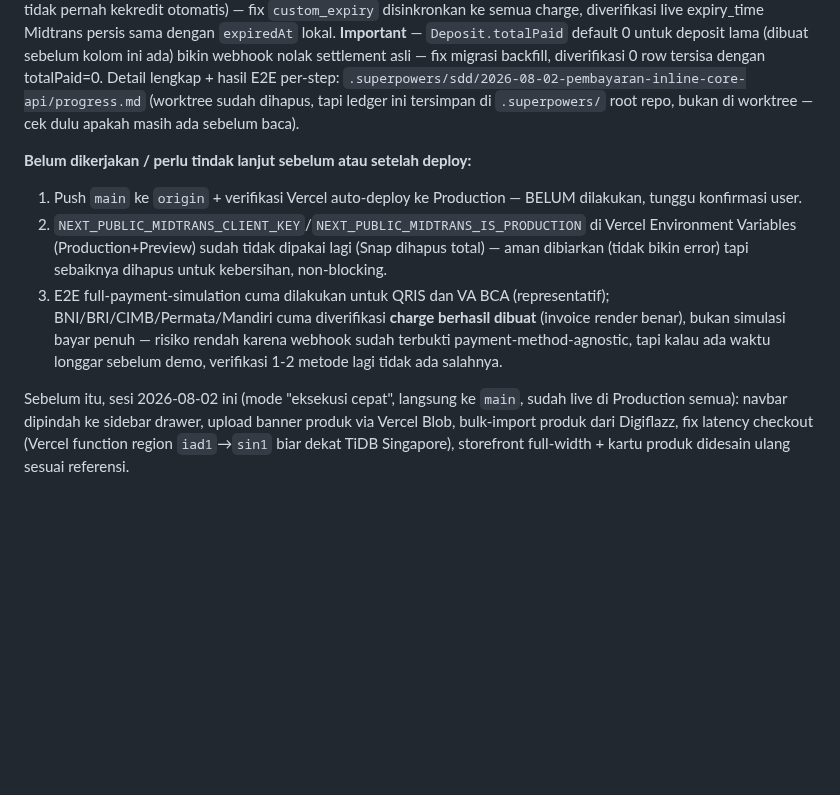
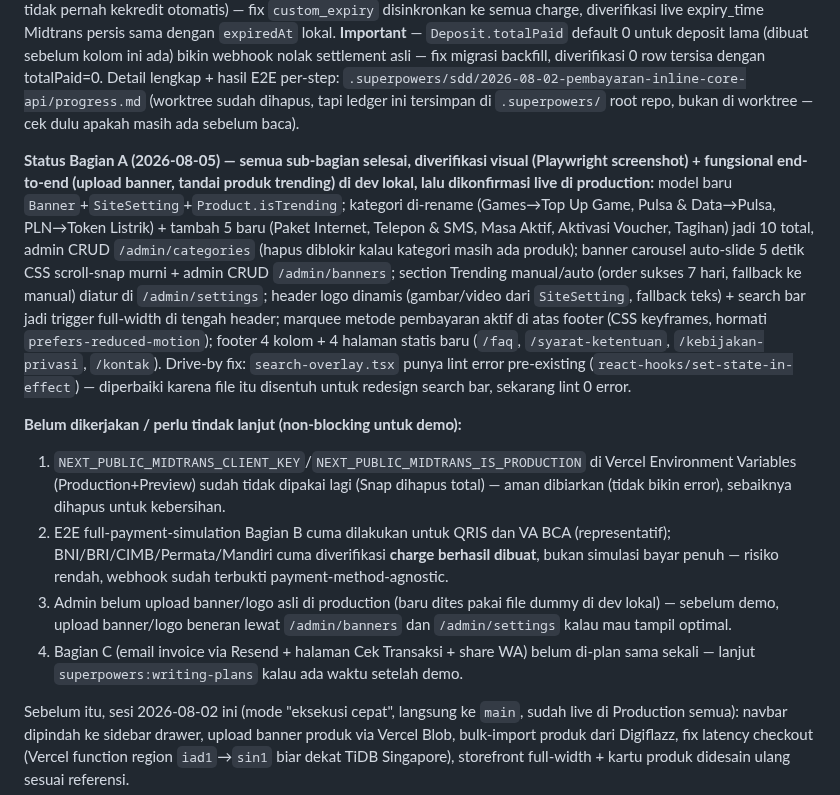
Before and after one commit to DannShop/DANNSHOP-E-COMMERCE, a Markdown page: PROGRESS.md, the part around one of its changes. Rendered like a GitHub page; blank space fills up the shorter version.

Commit message:
docs: update PROGRESS.md - Bagian A selesai & live, catat insiden migrasi production
Co-Authored-By: Claude Sonnet 5 <noreply@anthropic.com>
Claude-Session: https://claude.ai/code/session_0158PUMtEoccmfthW3pmBLrd

```diff
--- a/PROGRESS.md
+++ b/PROGRESS.md
@@ -4,10 +6,13 @@ Terakhir update: 2026-08-05 (deadline user: **2026-08-05**, demo ke client besok
 
 **Status Bagian B (2026-08-05) — 10/10 task selesai, 1 review independen (opus, bukan full SDD per-task karena deadline), 1 Critical + 1 Important ditemukan & di-fix:** migrasi checkout & deposit dari Midtrans Snap (popup) ke Core API inline (QRIS/VA 6 bank/Mandiri echannel dirender langsung di halaman invoice/status, tanpa popup). Fee + kode unik (Rp1-999) dihitung per metode, split `Deposit.amount` (dikreditkan wallet) vs `Deposit.totalPaid` (ditagih Midtrans) diverifikasi benar end-to-end lewat Midtrans sandbox asli (bukan mock) — wallet kekredit tepat `amount`, idempotent di-retry webhook. Fix wave (commit `4b2460a`): **Critical** — VA/echannel default expired ~24 jam di Midtrans vs job lokal expire di menit-15 (customer bisa bayar VA yang "sudah expired" di app tapi masih hidup di Midtrans, saldo tidak pernah kekredit otomatis) — fix `custom_expiry` disinkronkan ke semua charge, diverifikasi live expiry_time Midtrans persis sama dengan `expiredAt` lokal. **Important** — `Deposit.totalPaid` default 0 untuk deposit lama (dibuat sebelum kolom ini ada) bikin webhook nolak settlement asli — fix migrasi backfill, diverifikasi 0 row tersisa dengan totalPaid=0. Detail lengkap + hasil E2E per-step: `.superpowers/sdd/2026-08-02-pembayaran-inline-core-api/progress.md` (worktree sudah dihapus, tapi ledger ini tersimpan di `.superpowers/` root repo, bukan di worktree — cek dulu apakah masih ada sebelum baca).
 
-**Belum dikerjakan / perlu tindak lanjut sebelum atau setelah deploy:**
-1. Push `main` ke `origin` + verifikasi Vercel auto-deploy ke Production — BELUM dilakukan, tunggu konfirmasi user.
-2. `NEXT_PUBLIC_MIDTRANS_CLIENT_KEY`/`NEXT_PUBLIC_MIDTRANS_IS_PRODUCTION` di Vercel Environment Variables (Production+Preview) sudah tidak dipakai lagi (Snap dihapus total) — aman dibiarkan (tidak bikin error) tapi sebaiknya dihapus untuk kebersihan, non-blocking.
-3. E2E full-payment-simulation cuma dilakukan untuk QRIS dan VA BCA (representatif); BNI/BRI/CIMB/Permata/Mandiri cuma diverifikasi **charge berhasil dibuat** (invoice render benar), bukan simulasi bayar penuh — risiko rendah karena webhook sudah terbukti payment-method-agnostic, tapi kalau ada waktu longgar sebelum demo, verifikasi 1-2 metode lagi tidak ada salahnya.
+**Status Bagian A (2026-08-05) — semua sub-bagian selesai, diverifikasi visual (Playwright screenshot) + fungsional end-to-end (upload banner, tandai produk trending) di dev lokal, lalu dikonfirmasi live di production:** model baru `Banner`+`SiteSetting`+`Product.isTrending`; kategori di-rename (Games→Top Up Game, Pulsa & Data→Pulsa, PLN→Token Listrik) + tambah 5 baru (Paket Internet, Telepon & SMS, Masa Aktif, Aktivasi Voucher, Tagihan) jadi 10 total, admin CRUD `/admin/categories` (hapus diblokir kalau kategori masih ada produk); banner carousel auto-slide 5 detik CSS scroll-snap murni + admin CRUD `/admin/banners`; section Trending manual/auto (order sukses 7 hari, fallback ke manual) diatur di `/admin/settings`; header logo dinamis (gambar/video dari `SiteSetting`, fallback teks) + search bar jadi trigger full-width di tengah header; marquee metode pembayaran aktif di atas footer (CSS keyframes, hormati `prefers-reduced-motion`); footer 4 kolom + 4 halaman statis baru (`/faq`, `/syarat-ketentuan`, `/kebijakan-privasi`, `/kontak`). Drive-by fix: `search-overlay.tsx` punya lint error pre-existing (`react-hooks/set-state-in-effect`) — diperbaiki karena file itu disentuh untuk redesign search bar, sekarang lint 0 error.
+
+**Belum dikerjakan / perlu tindak lanjut (non-blocking untuk demo):**
+1. `NEXT_PUBLIC_MIDTRANS_CLIENT_KEY`/`NEXT_PUBLIC_MIDTRANS_IS_PRODUCTION` di Vercel Environment Variables (Production+Preview) sudah tidak dipakai lagi (Snap dihapus total) — aman dibiarkan (tidak bikin error), sebaiknya dihapus untuk kebersihan.
+2. E2E full-payment-simulation Bagian B cuma dilakukan untuk QRIS dan VA BCA (representatif); BNI/BRI/CIMB/Permata/Mandiri cuma diverifikasi **charge berhasil dibuat**, bukan simulasi bayar penuh — risiko rendah, webhook sudah terbukti payment-method-agnostic.
+3. Admin belum upload banner/logo asli di production (baru dites pakai file dummy di dev lokal) — sebelum demo, upload banner/logo beneran lewat `/admin/banners` dan `/admin/settings` kalau mau tampil optimal.
+4. Bagian C (email invoice via Resend + halaman Cek Transaksi + share WA) belum di-plan sama sekali — lanjut `superpowers:writing-plans` kalau ada waktu setelah demo.
 
 Sebelum itu, sesi 2026-08-02 ini (mode "eksekusi cepat", langsung ke `main`, sudah live di Production semua): navbar dipindah ke sidebar drawer, upload banner produk via Vercel Blob, bulk-import produk dari Digiflazz, fix latency checkout (Vercel function region `iad1`→`sin1` biar dekat TiDB Singapore), storefront full-width + kartu produk didesain ulang sesuai referensi.
 
```
Also changed, not shown: other parts of PROGRESS.md (+3 -1 lines).
